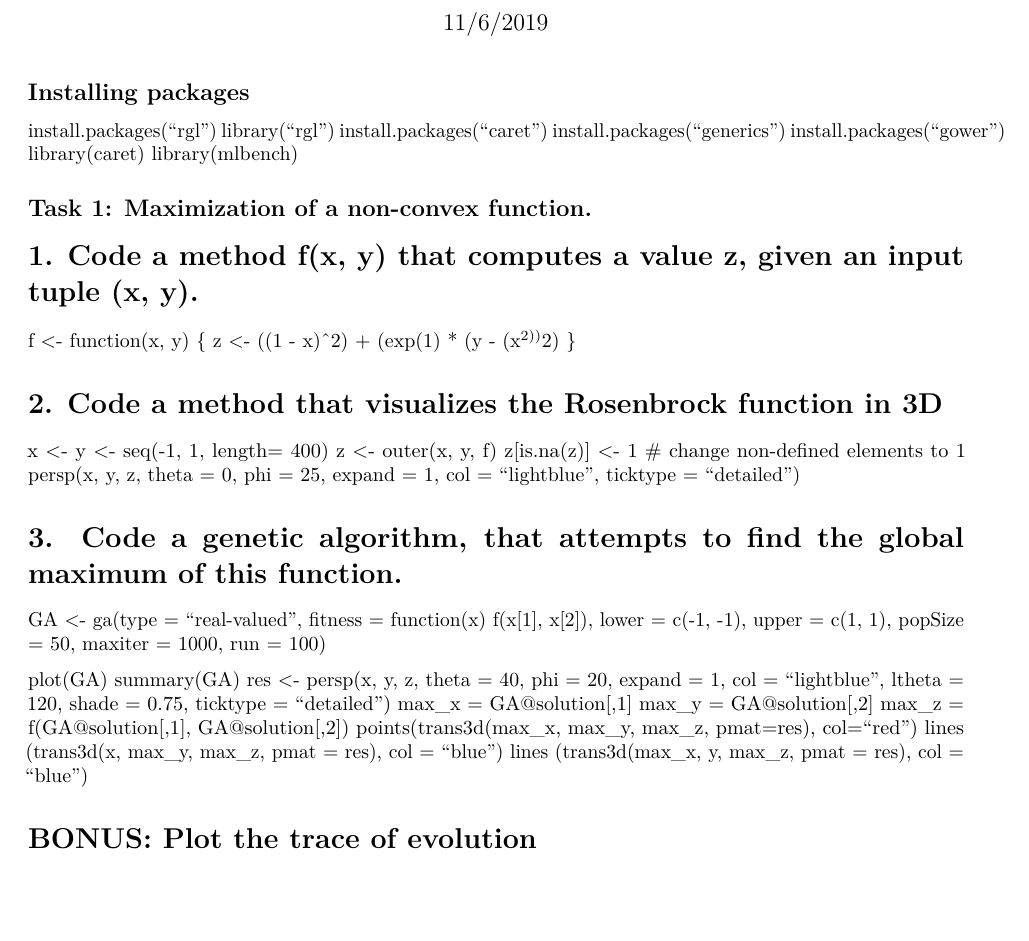
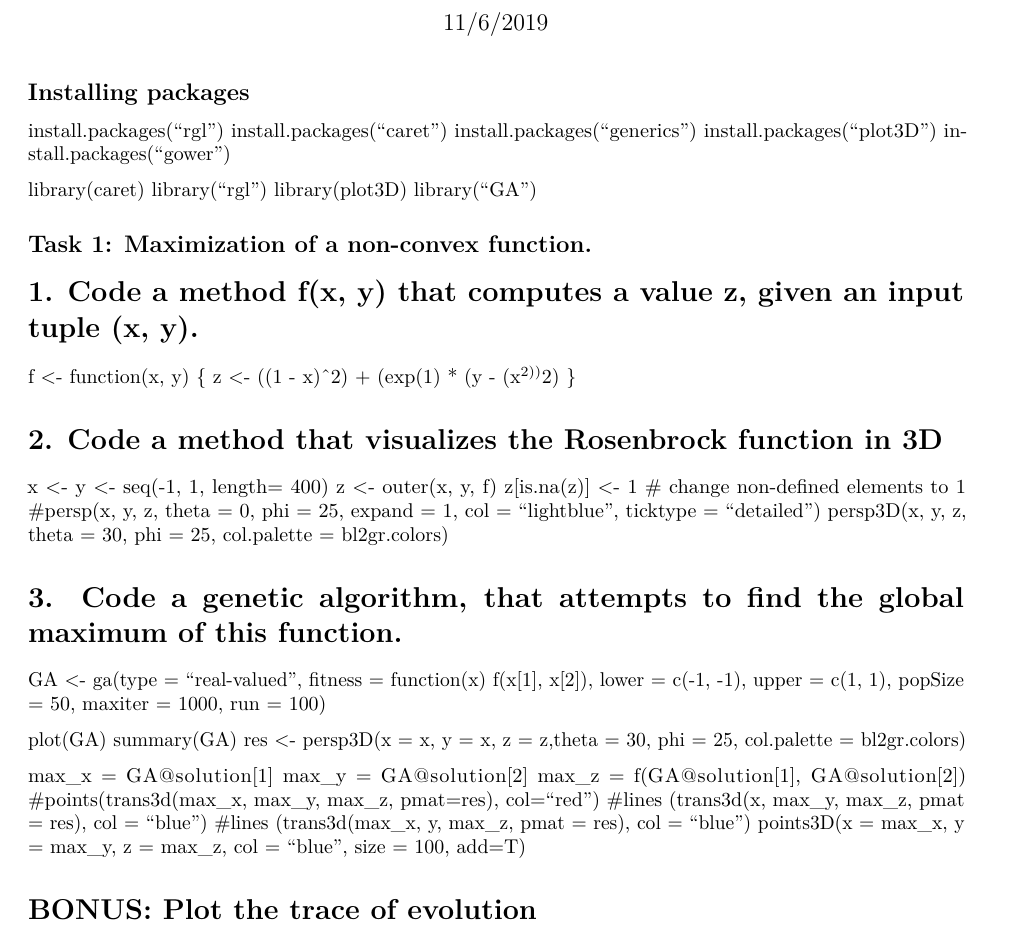
Before and after one commit to lindepav/IntelligentSystems, an R Markdown document (hw01.Rmd): part of page 1 of 2, cut so that both start at the same text, the shorter picture padded with empty space. Rendered offline with R 4.5, knitr and Pandoc, then LaTeX, with nearby package versions.

Commit message:
changed plot

```diff
--- a/hw01.Rmd
+++ b/hw01.Rmd
@@ -7,12 +7,15 @@ output: pdf_document
 
 ## Installing packages
 install.packages("rgl")
-library("rgl")
 install.packages("caret")
 install.packages("generics")
+install.packages("plot3D")
 install.packages("gower")
+
 library(caret)
-library(mlbench)
+library("rgl")
+library(plot3D)
+library("GA")
 
 ## Task 1: Maximization of a non-convex function.
 # 1. Code a method f(x, y) that computes a value z, given an input tuple (x, y).
@@ -24,7 +27,8 @@ f <- function(x, y)  {
 x <- y <- seq(-1, 1, length= 400)
 z <- outer(x, y, f)
 z[is.na(z)] <- 1 # change non-defined elements to 1
-persp(x, y, z, theta = 0, phi = 25, expand = 1, col = "lightblue", ticktype = "detailed")
+#persp(x, y, z, theta = 0, phi = 25, expand = 1, col = "lightblue", ticktype = "detailed")
+persp3D(x, y, z, theta = 30, phi = 25, col.palette = bl2gr.colors)
 
 # 3. Code a genetic algorithm, that attempts to find the global maximum of this function.
 GA <- ga(type = "real-valued",
@@ -32,16 +36,20 @@ GA <- ga(type = "real-valued",
          lower = c(-1, -1), upper = c(1, 1),
          popSize = 50, maxiter = 1000, run = 100)
 
+
 plot(GA)
 summary(GA)
-res <- persp(x, y, z, theta = 40, phi = 20, expand = 1, col = "lightblue",
-      ltheta = 120, shade = 0.75, ticktype = "detailed")
-max_x = GA@solution[,1]
-max_y = GA@solution[,2]
-max_z = f(GA@solution[,1], GA@solution[,2])
-points(trans3d(max_x, max_y, max_z, pmat=res), col="red")
-lines (trans3d(x, max_y, max_z, pmat = res), col = "blue")
-lines (trans3d(max_x, y, max_z, pmat = res), col = "blue")
+res <- persp3D(x = x, y = x, z = z,theta = 30, phi = 25, col.palette = bl2gr.colors)
+
+max_x = GA@solution[1]
+max_y = GA@solution[2]
+max_z = f(GA@solution[1], GA@solution[2])
+#points(trans3d(max_x, max_y, max_z, pmat=res), col="red")
+#lines (trans3d(x, max_y, max_z, pmat = res), col = "blue")
+#lines (trans3d(max_x, y, max_z, pmat = res), col = "blue")
+points3D(x = max_x, y = max_y, z = max_z, col = "blue", size = 100, add=T)
+
+
 
 # BONUS: Plot the trace of evolution
 history_x = c()
```
Also changed, not shown: hw01.Rmd (1 more changed lines).
